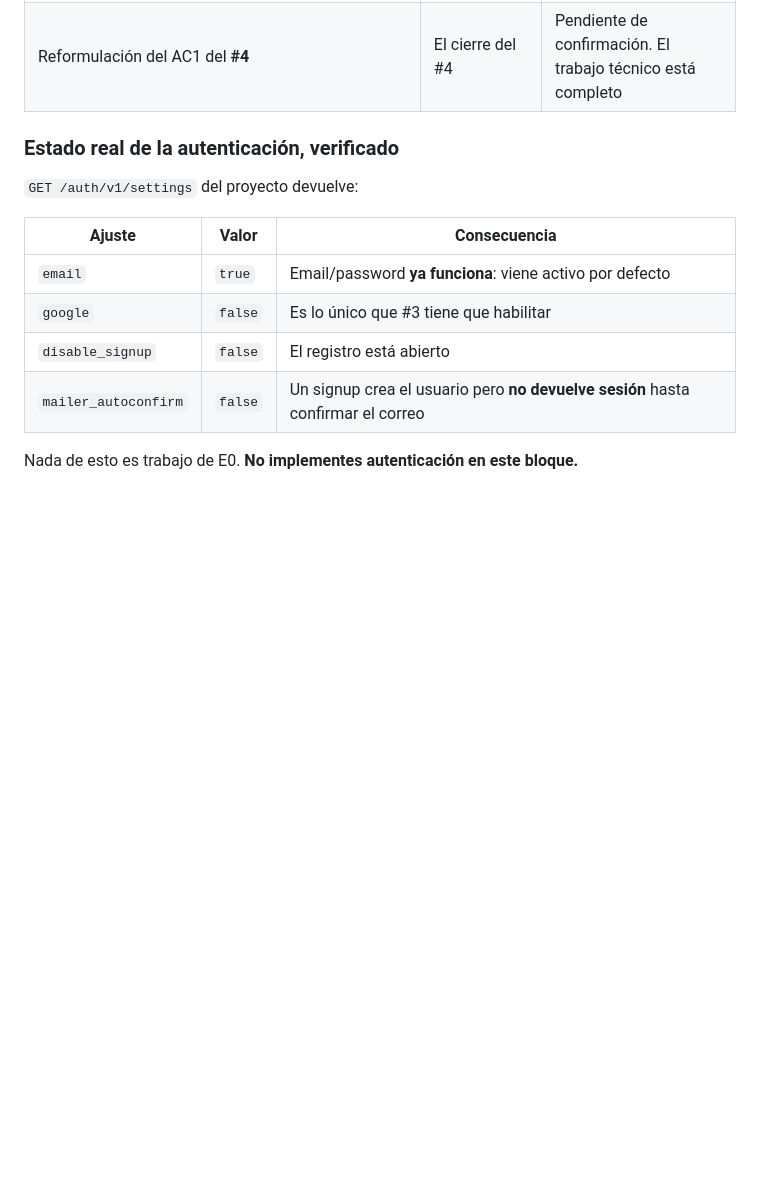
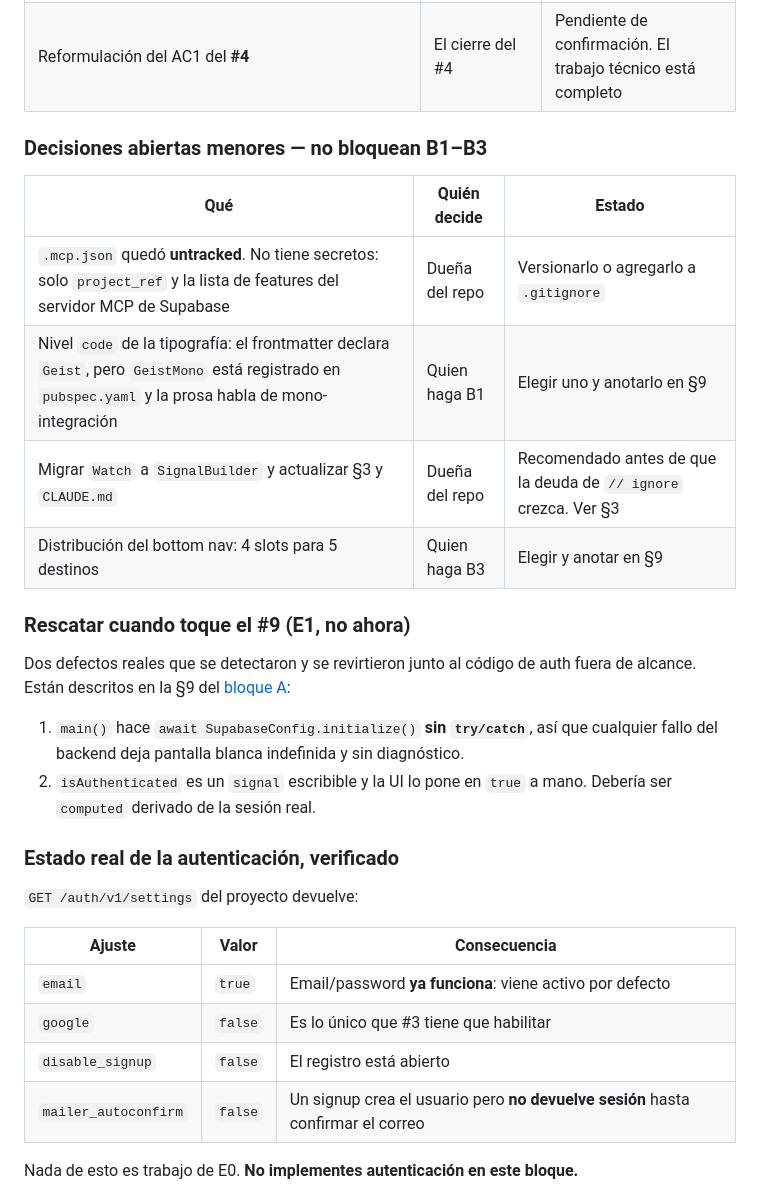
Before and after one commit to NataliaDuran2001/mentorship-platform-tech, a Markdown page: docs/HANDOFF-E0-BLOQUE-B.md, the part around the change. GitHub-like rendering; blank space fills up the shorter version.

Commit message:
docs: consolidar los pendientes abiertos en el handoff del bloque B
Lo que quedaba solo en la conversacion pasa al documento, para que sea el
unico punto de entrada de la proxima sesion: la decision sobre .mcp.json,
el nivel code entre Geist y GeistMono, la migracion de Watch, la
distribucion del bottom nav, y los dos defectos a rescatar en el #9.

Co-Authored-By: Claude Opus 5 (1M context) <noreply@anthropic.com>

```diff
--- a/docs/HANDOFF-E0-BLOQUE-B.md
+++ b/docs/HANDOFF-E0-BLOQUE-B.md
@@ -435,6 +435,25 @@ ya autorizado.
 | **Issue #3 · Configurar Supabase** (label `manual`). Google OAuth con credenciales de GCP y redirect URLs · Site URL y allow-list · plantillas de correo en español · decidir la confirmación por correo | El **#9**. Ya **no** bloquea nada de E0 | Pendiente, de la dueña del repo |
 | Reformulación del AC1 del **#4** | El cierre del #4 | Pendiente de confirmación. El trabajo técnico está completo |
 
+### Decisiones abiertas menores — no bloquean B1–B3
+
+| Qué | Quién decide | Estado |
+|---|---|---|
+| `.mcp.json` quedó **untracked**. No tiene secretos: solo `project_ref` y la lista de features del servidor MCP de Supabase | Dueña del repo | Versionarlo o agregarlo a `.gitignore` |
+| Nivel `code` de la tipografía: el frontmatter declara `Geist`, pero `GeistMono` está registrado en `pubspec.yaml` y la prosa habla de mono-integración | Quien haga B1 | Elegir uno y anotarlo en §9 |
+| Migrar `Watch` a `SignalBuilder` y actualizar §3 y `CLAUDE.md` | Dueña del repo | Recomendado antes de que la deuda de `// ignore` crezca. Ver §3 |
+| Distribución del bottom nav: 4 slots para 5 destinos | Quien haga B3 | Elegir y anotar en §9 |
+
+### Rescatar cuando toque el #9 (E1, no ahora)
+
+Dos defectos reales que se detectaron y se revirtieron junto al código de auth
+fuera de alcance. Están descritos en la §9 del [bloque A](HANDOFF-E0-BLOQUE-A.md):
+
+1. `main()` hace `await SupabaseConfig.initialize()` **sin `try/catch`**, así que
+   cualquier fallo del backend deja pantalla blanca indefinida y sin diagnóstico.
+2. `isAuthenticated` es un `signal` escribible y la UI lo pone en `true` a mano.
+   Debería ser `computed` derivado de la sesión real.
+
 ### Estado real de la autenticación, verificado
 
 `GET /auth/v1/settings` del proyecto devuelve:
```
